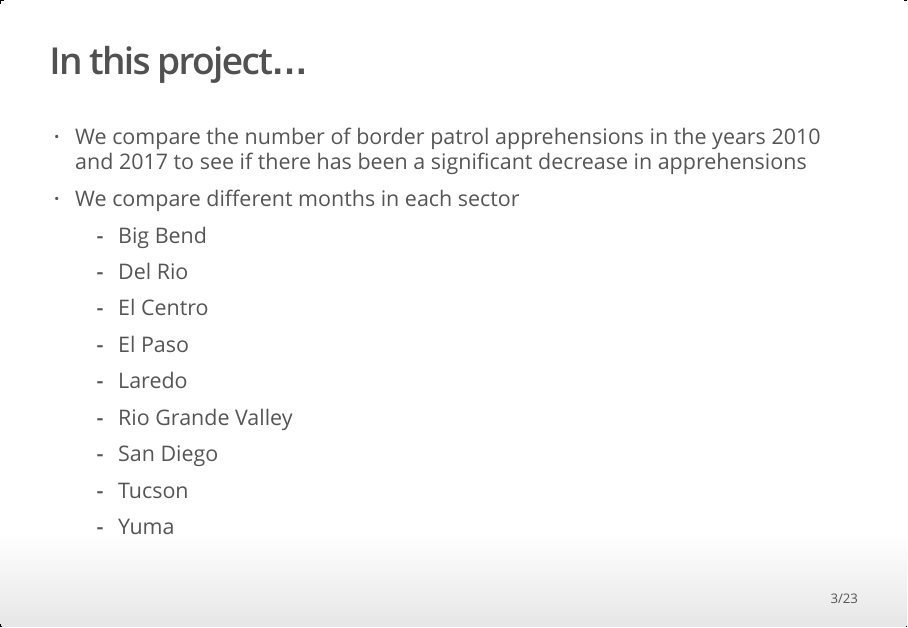
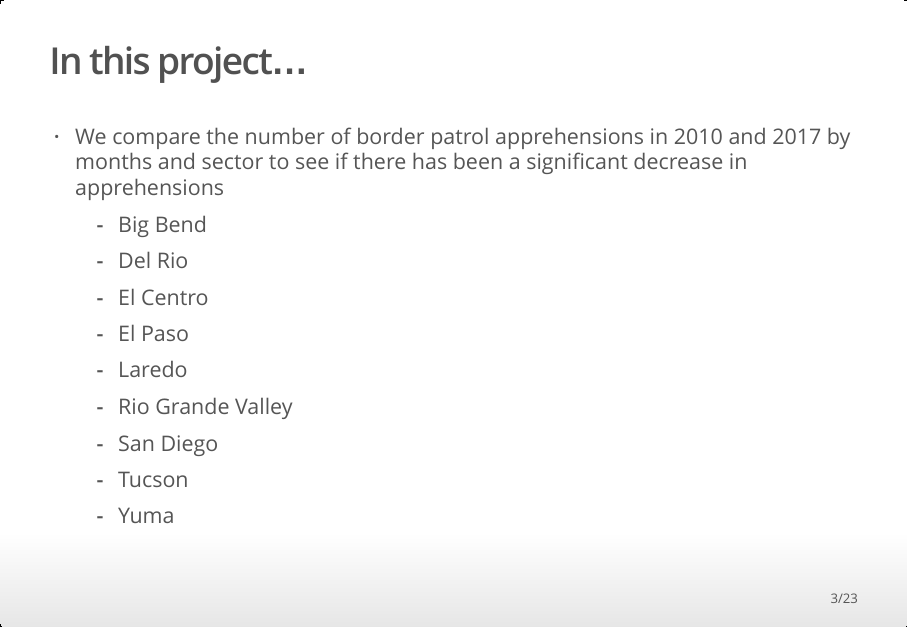
Before and after one commit to hannahng97/MA-415-Project-1, an R Markdown document (Slides.Rmd): page 3 of 23. The pictures show the output file Slides.html that the author committed with the source, opened offline.

Commit message:
changed formatting

```diff
--- a/Slides.Rmd
+++ b/Slides.Rmd
@@ -21,8 +21,7 @@ knitr::opts_chunk$set(echo = FALSE)
 
 ## In this project...
 
-* We compare the number of border patrol apprehensions in the years 2010 and 2017 to see if there has been a significant decrease in apprehensions
-* We compare different months in each sector
+* We compare the number of border patrol apprehensions in 2010 and 2017 by months and sector to see if there has been a significant decrease in apprehensions
     + Big Bend
     + Del Rio
     + El Centro
```
Also changed, not shown: Slides.html.
